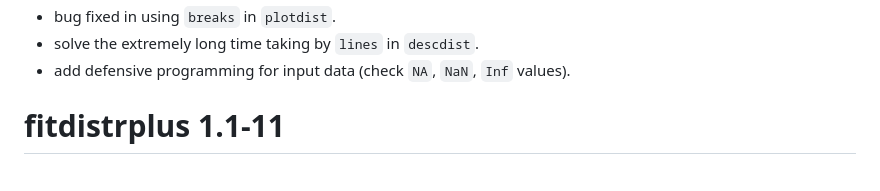
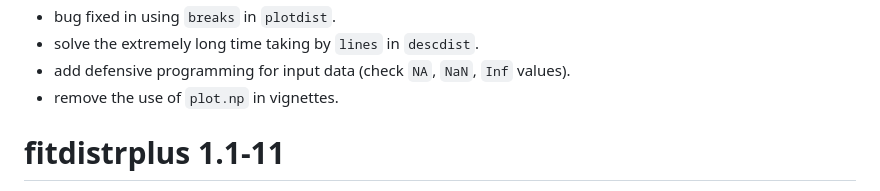
Before and after one commit to lbbe-software/fitdistrplus, a Markdown page: NEWS.md, the part around the change. Drawn GitHub-style.

Commit message:
add xlim, remove plot.np

```diff
--- a/NEWS.md
+++ b/NEWS.md
@@ -18,7 +18,7 @@ BUG FIXES
 - bug fixed in using `breaks` in `plotdist`.
 - solve the extremely long time taking by `lines` in `descdist`.
 - add defensive programming for input data (check `NA`, `NaN`, `Inf` values).
-
+- remove the use of `plot.np` in vignettes.
 
 # fitdistrplus 1.1-11
 
```
